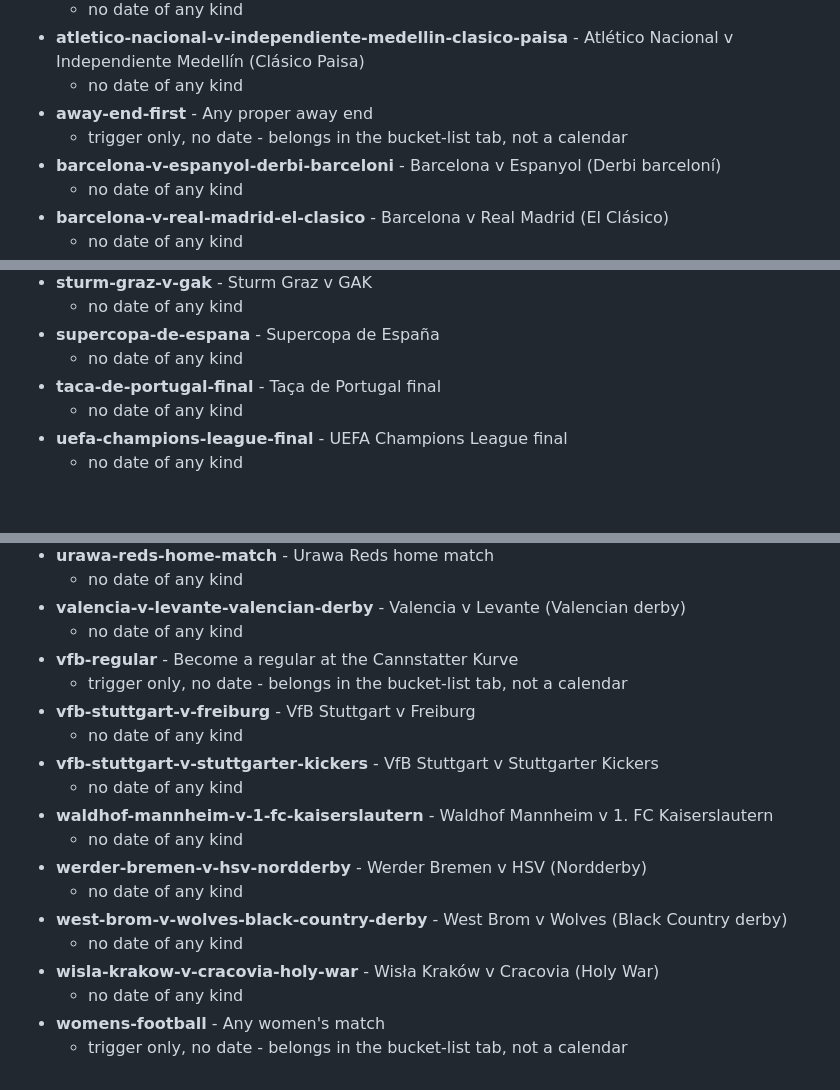
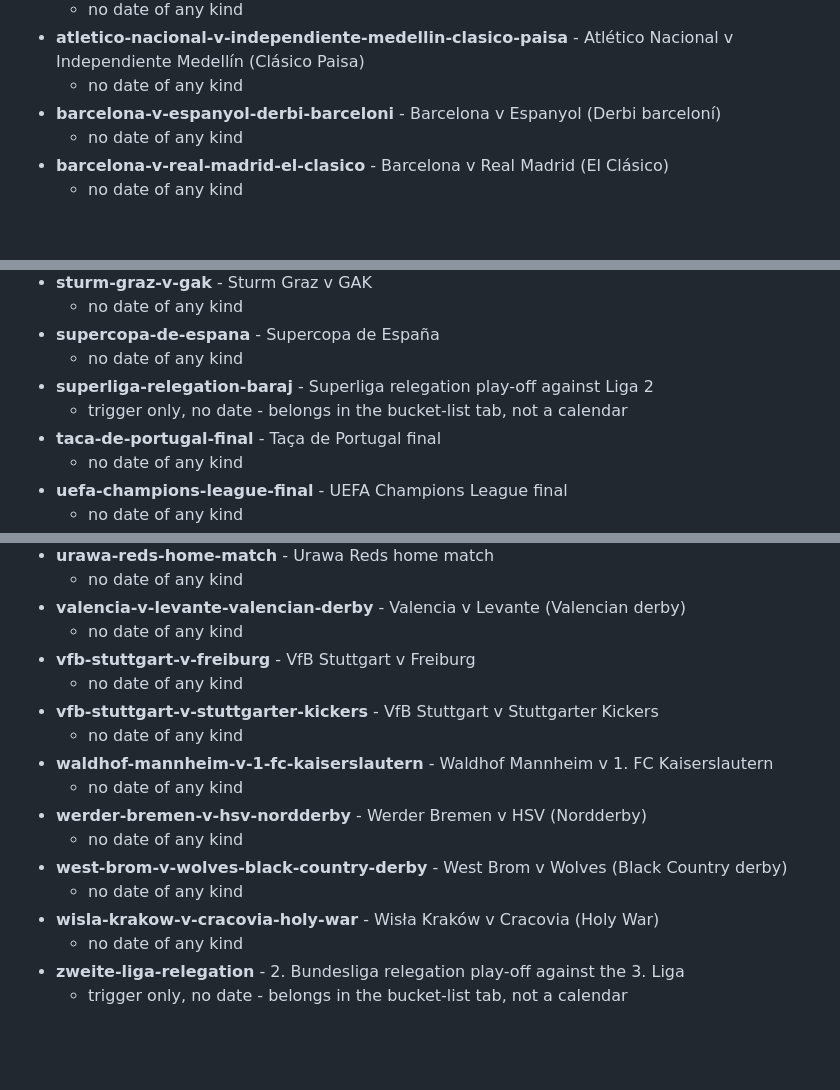
Before and after one commit to AlexGrozavul/Football, a Markdown page: calendars/skipped.md, 3 parts joined by grey strips. Rendered like a GitHub page; blank space fills up the shorter version.

Commit message:
chore: rebuild calendars and fixtures (2026-10-08)

```diff
--- a/calendars/skipped.md
+++ b/calendars/skipped.md
@@ -32,8 +32,6 @@ deliberate exclusion or a field you still need to fill in.
   - no date of any kind
 - **atletico-nacional-v-independiente-medellin-clasico-paisa** - Atlético Nacional v Independiente Medellín (Clásico Paisa)
   - no date of any kind
-- **away-end-first** - Any proper away end
-  - trigger only, no date - belongs in the bucket-list tab, not a calendar
 - **barcelona-v-espanyol-derbi-barceloni** - Barcelona v Espanyol (Derbi barceloní)
   - no date of any kind
 - **barcelona-v-real-madrid-el-clasico** - Barcelona v Real Madrid (El Clásico)
@@ -298,6 +300,8 @@ deliberate exclusion or a field you still need to fill in.
   - no date of any kind
 - **supercopa-de-espana** - Supercopa de España
   - no date of any kind
+- **superliga-relegation-baraj** - Superliga relegation play-off against Liga 2
+  - trigger only, no date - belongs in the bucket-list tab, not a calendar
 - **taca-de-portugal-final** - Taça de Portugal final
   - no date of any kind
 - **uefa-champions-league-final** - UEFA Champions League final
@@ -322,8 +326,6 @@ deliberate exclusion or a field you still need to fill in.
   - no date of any kind
 - **valencia-v-levante-valencian-derby** - Valencia v Levante (Valencian derby)
   - no date of any kind
-- **vfb-regular** - Become a regular at the Cannstatter Kurve
-  - trigger only, no date - belongs in the bucket-list tab, not a calendar
 - **vfb-stuttgart-v-freiburg** - VfB Stuttgart v Freiburg
   - no date of any kind
 - **vfb-stuttgart-v-stuttgarter-kickers** - VfB Stuttgart v Stuttgarter Kickers
@@ -336,5 +338,5 @@ deliberate exclusion or a field you still need to fill in.
   - no date of any kind
 - **wisla-krakow-v-cracovia-holy-war** - Wisła Kraków v Cracovia (Holy War)
   - no date of any kind
-- **womens-football** - Any women's match
+- **zweite-liga-relegation** - 2. Bundesliga relegation play-off against the 3. Liga
   - trigger only, no date - belongs in the bucket-list tab, not a calendar
```
Also changed, not shown: other parts of calendars/skipped.md (+4 -0 lines).
